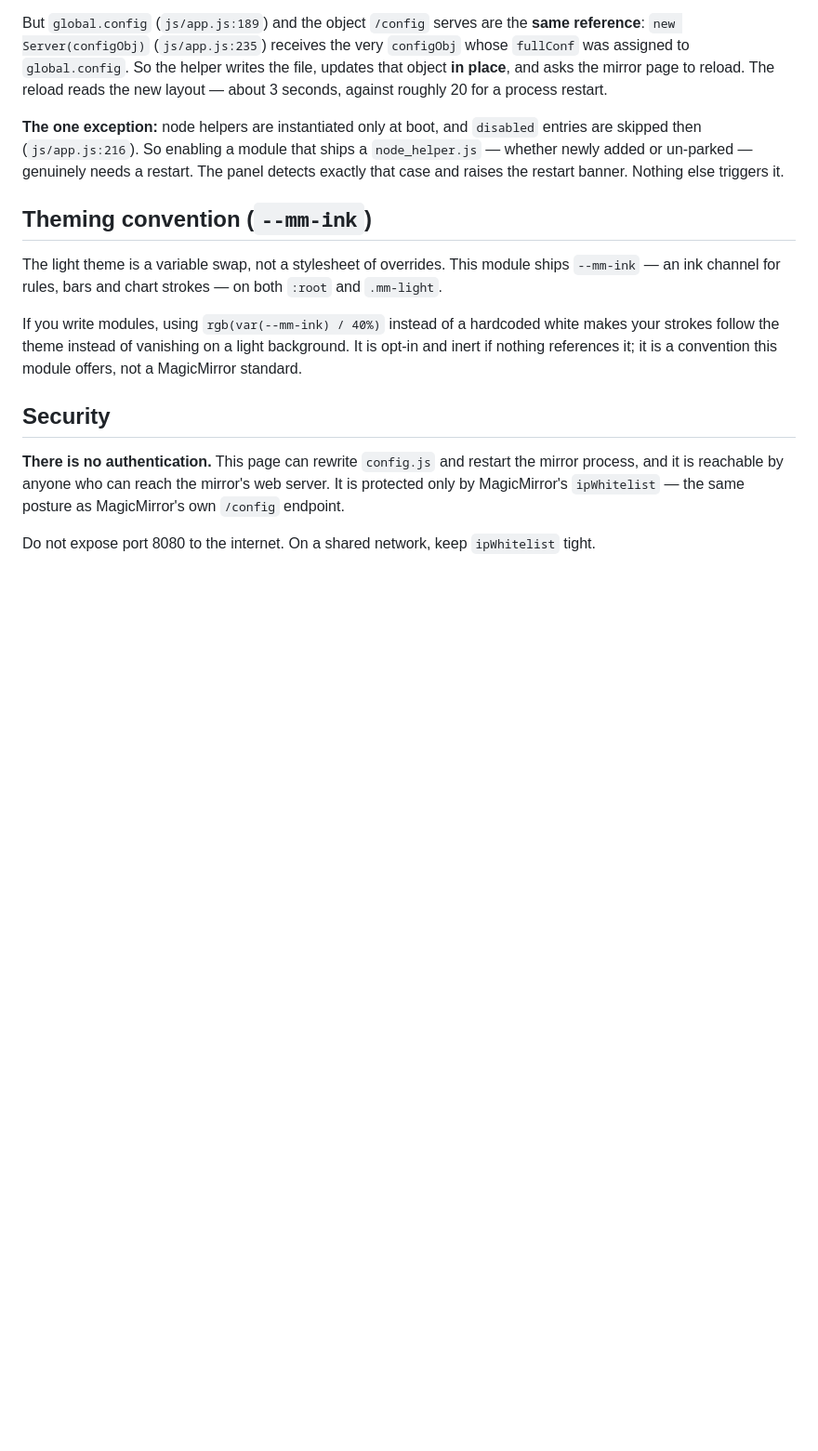
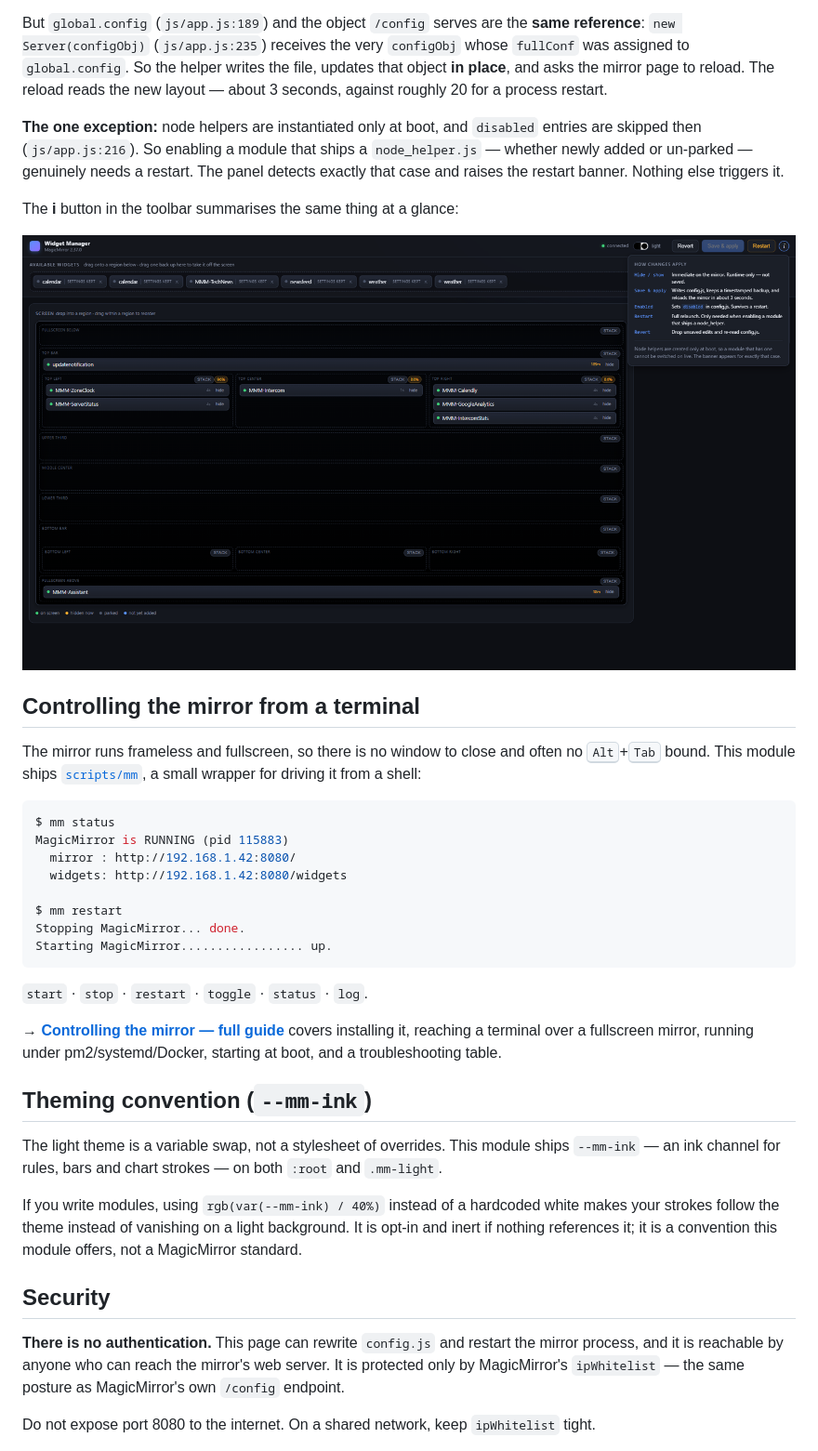
Before and after one commit to geekksv/MMM-WidgetManager, a Markdown page: README.md, the part around one of its changes. Shown at 93% size. Drawn GitHub-style; pictures changed too: docs/how-changes-apply.png (added); blank space fills up the shorter version.

````diff
--- a/README.md
+++ b/README.md
@@ -125,6 +141,33 @@ skipped then (`js/app.js:216`). So enabling a module that ships a `node_helper.j
 added or un-parked — genuinely needs a restart. The panel detects exactly that case and raises the
 restart banner. Nothing else triggers it.
 
+The **i** button in the toolbar summarises the same thing at a glance:
+
+![The i button, summarising which actions apply live and which need a restart](docs/how-changes-apply.png)
+
+## Controlling the mirror from a terminal
+
+The mirror runs frameless and fullscreen, so there is no window to close and often no
+<kbd>Alt</kbd>+<kbd>Tab</kbd> bound. This module ships [`scripts/mm`](scripts/mm), a small wrapper
+for driving it from a shell:
+
+```console
+$ mm status
+MagicMirror is RUNNING (pid 115883)
+  mirror : http://192.168.1.42:8080/
+  widgets: http://192.168.1.42:8080/widgets
+
+$ mm restart
+Stopping MagicMirror... done.
+Starting MagicMirror................. up.
+```
+
+`start` · `stop` · `restart` · `toggle` · `status` · `log`.
+
+**→ [Controlling the mirror — full guide](docs/controlling-the-mirror.md)** covers installing it,
+reaching a terminal over a fullscreen mirror, running under pm2/systemd/Docker, starting at boot,
+and a troubleshooting table.
+
 ## Theming convention (`--mm-ink`)
 
 The light theme is a variable swap, not a stylesheet of overrides. This module ships
````
Also changed, not shown: other parts of README.md (+17 -1 lines), docs/controlling-the-mirror.md (added, +176 -0 lines), docs/auto-fit.png (added), docs/inspector.png (added), docs/screen-map.png (added), 1 other file.
